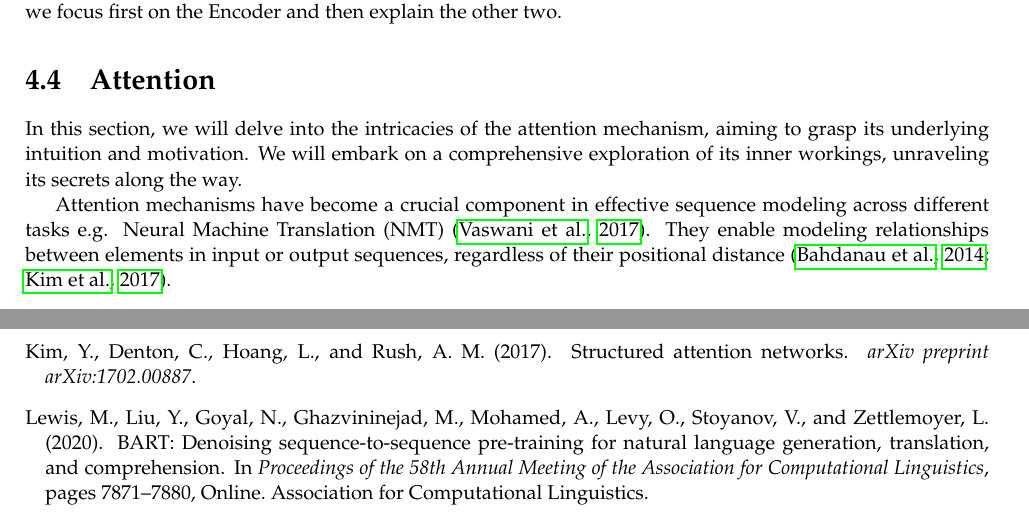
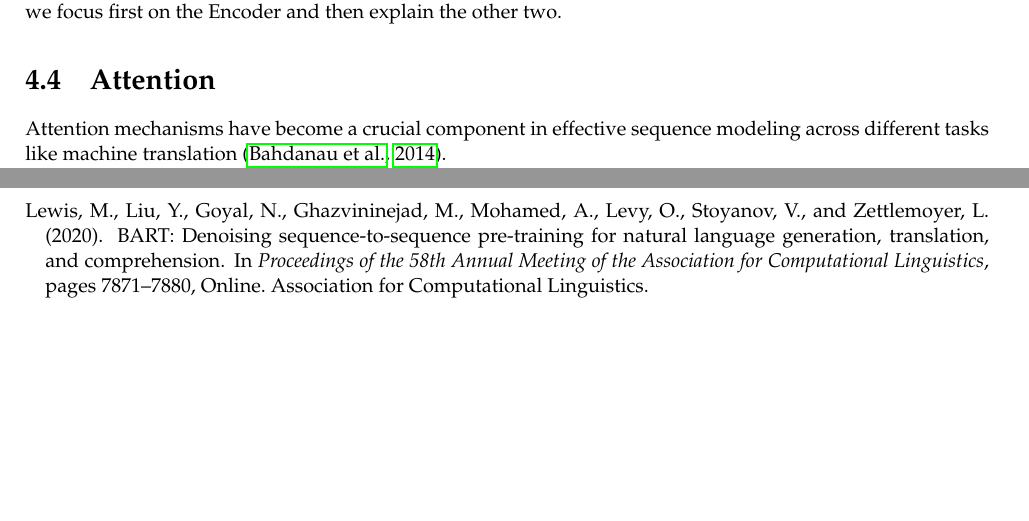
Before and after one commit to LxMLS/lxmls-guide, a LaTeX thesis (guide.tex, which reads pages/transformers.tex): two parts of pages 67 and 81 of 81, joined at a grey line, cut so that both start at the same text, the shorter picture padded with empty space. Compiled offline with pdfLaTeX.

Commit message:
remove obvious some ChatGPT fluff, fix citation for attention in MT

```diff
--- a/pages/transformers.tex
+++ b/pages/transformers.tex
@@ -74,9 +74,8 @@ Encoder-Decoder models are commonly used for machine translation, as well as in
 In these exercises, we focus first on the Encoder and then explain the other two.
 
 \section{Attention}
-In this section, we will delve into the intricacies of the attention mechanism, aiming to grasp its underlying intuition and motivation. We will embark on a comprehensive exploration of its inner workings, unraveling its secrets along the way.
-
-Attention mechanisms have become a crucial component in effective sequence modeling across different tasks e.g. Neural Machine Translation (NMT) \citep{vaswani2017attention}. They enable modeling relationships between elements in input or output sequences, regardless of their positional distance \citep{bahdanau2014neural, kim2017structured}.
+Attention mechanisms have become a crucial component in effective sequence modeling across different tasks like machine translation \citep{bahdanau2014neural}.
+%Neural Machine Translation (NMT) \citep{vaswani2017attention}. They enable modeling relationships between elements in input or output sequences, regardless of their positional distance \citep{bahdanau2014neural, kim2017structured}.
 
 The state-of-the-art sequence modeling architectures that predate Transformers, such as Recurrent Neural Networks (RNN), have traditionally treated input information in a uniform manner. This means that no specific connections are established among the individual tokens to fully capture the intricate relationships between them. Essentially, each token denoted as $t_i$, receives information from all preceding tokens $t_1...t_{i-1}$ in a uniform fashion. However, as the value of $i$ increases, this approach often leads to information loss, as well as issues related to vanishing or exploding gradients \citep{hochreiter1997long}, due to the fixed dimensionality of the encoded information.
 
```
